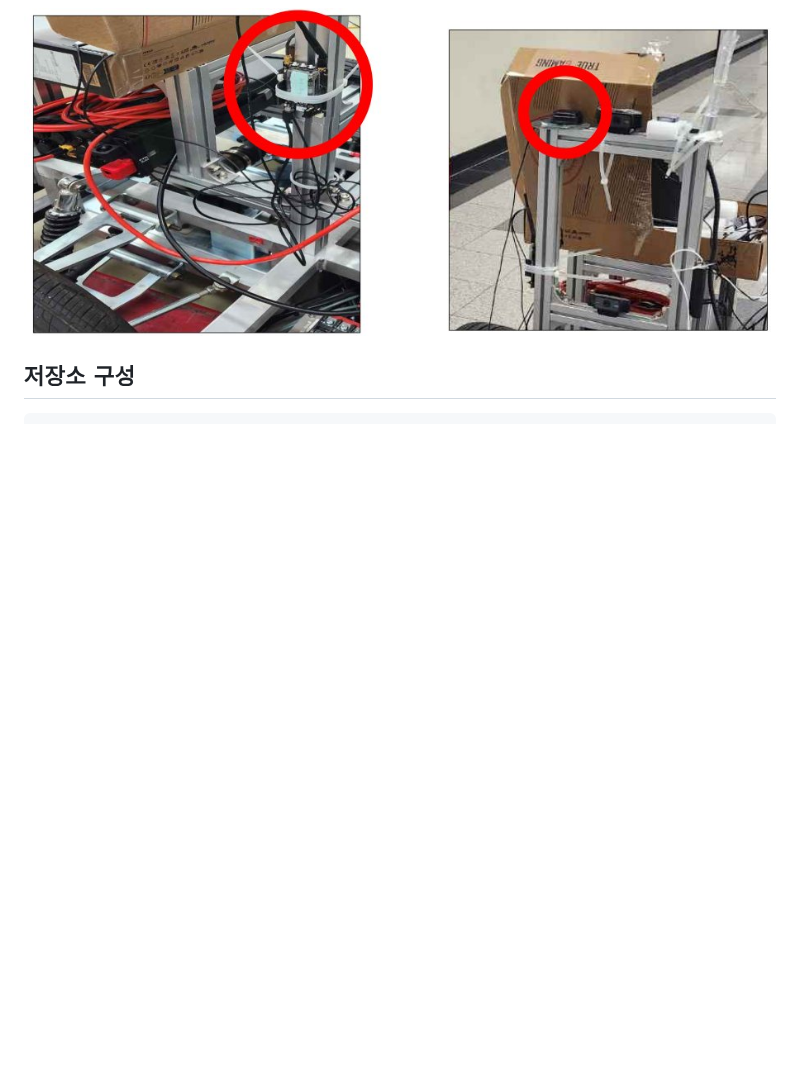
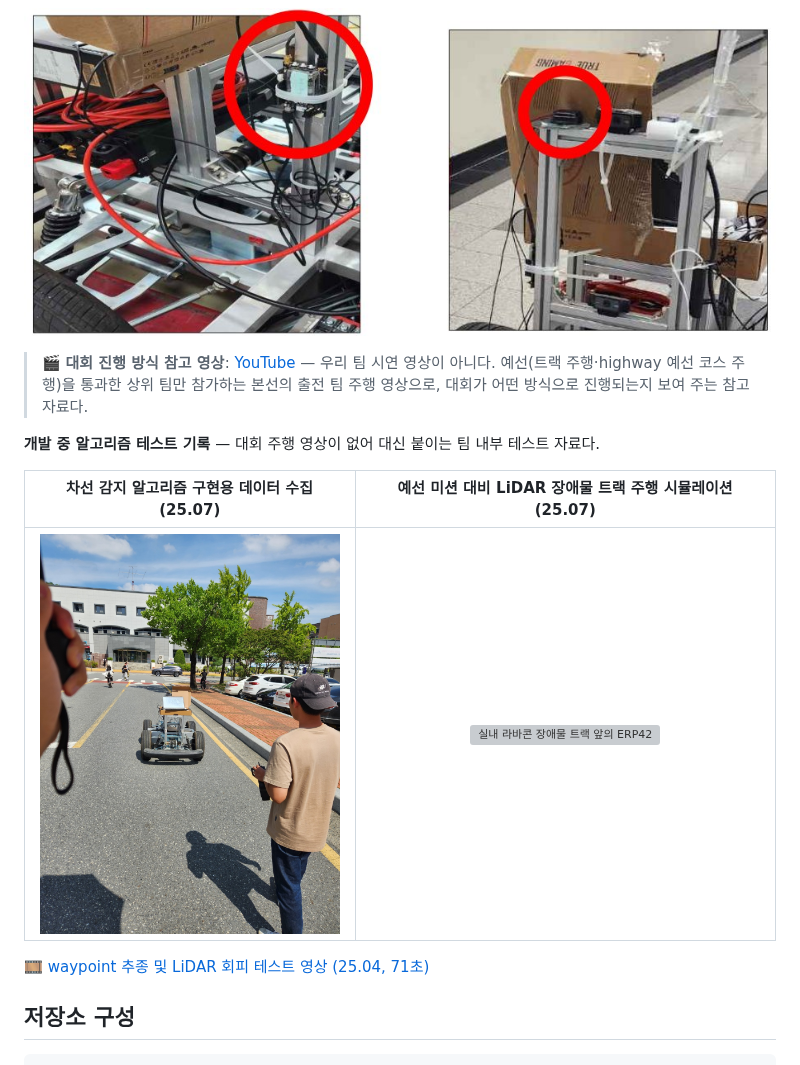
Before and after one commit to gwanhuiGIM/Erp42_ws, a Markdown page: README.md, the part around the change. GitHub-like rendering; pictures changed too: images/22.jpg (added); blank space fills up the shorter version; grey boxes are pictures that could not be loaded.

Commit message:
docs: README에 대회 참고 영상(본선 타 팀)·개발 중 테스트 자료(waypoint·LiDAR 회피 영상, 차선 데이터 수집, 장애물 트랙) 추가

````diff
--- a/README.md
+++ b/README.md
@@ -59,6 +59,16 @@ waypoint xls ─▶ erp42_pubwaypointscnuservice_pymap3d ─ /waypoints_path1
 ![센서와 알루미늄 프레임을 얹은 ERP42 차량](images/erp42_platform.jpg)
 
 ![ERP42 프레임에 장착한 u-blox GPS 모듈과 안테나](images/erp42_gps_mount.jpg)
+
+> 🎬 **대회 진행 방식 참고 영상**: [YouTube](https://www.youtube.com/watch?v=YCeGdbSMRuc) — 우리 팀 시연 영상이 아니다. 예선(트랙 주행·highway 예선 코스 주행)을 통과한 상위 팀만 참가하는 본선의 출전 팀 주행 영상으로, 대회가 어떤 방식으로 진행되는지 보여 주는 참고 자료다.
+
+**개발 중 알고리즘 테스트 기록** — 대회 주행 영상이 없어 대신 붙이는 팀 내부 테스트 자료다.
+
+| 차선 감지 알고리즘 구현용 데이터 수집 (25.07) | 예선 미션 대비 LiDAR 장애물 트랙 주행 시뮬레이션 (25.07) |
+|:--:|:--:|
+| <img src="images/22.jpg" width="300" alt="교내 도로에서 차선 감지용 영상 데이터를 수집하는 ERP42"> | <img src="images/44.jpg" width="300" alt="실내 라바콘 장애물 트랙 앞의 ERP42"> |
+
+🎞️ [waypoint 추종 및 LiDAR 회피 테스트 영상 (25.04, 71초)](images/11.mp4)
 
 ## 저장소 구성
 ```
````
Also changed, not shown: 2 other files.
